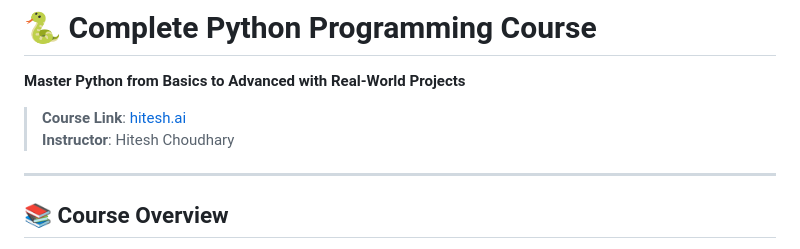
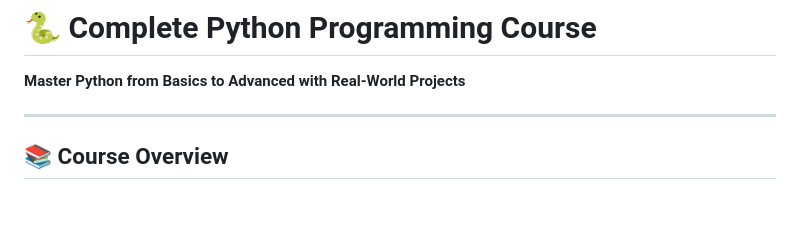
Before and after one commit to Anjan6677/python, a Markdown page: readme.md, the part around the change. Rendered like a GitHub page; blank space fills up the shorter version.

Commit message:
Update readme to remove course link and instructor
Removed course link and instructor information from the readme.

```diff
--- a/readme.md
+++ b/readme.md
@@ -2,8 +2,6 @@
 
 **Master Python from Basics to Advanced with Real-World Projects**
 
-> **Course Link**: [hitesh.ai](https://hitesh.ai)
-> **Instructor**: Hitesh Choudhary
 
 ---
 
```
